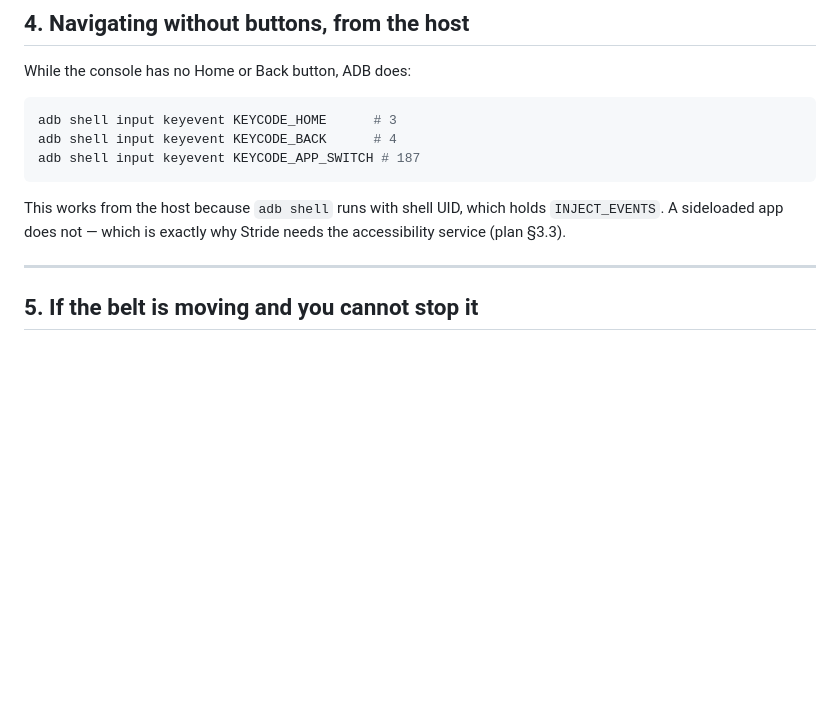
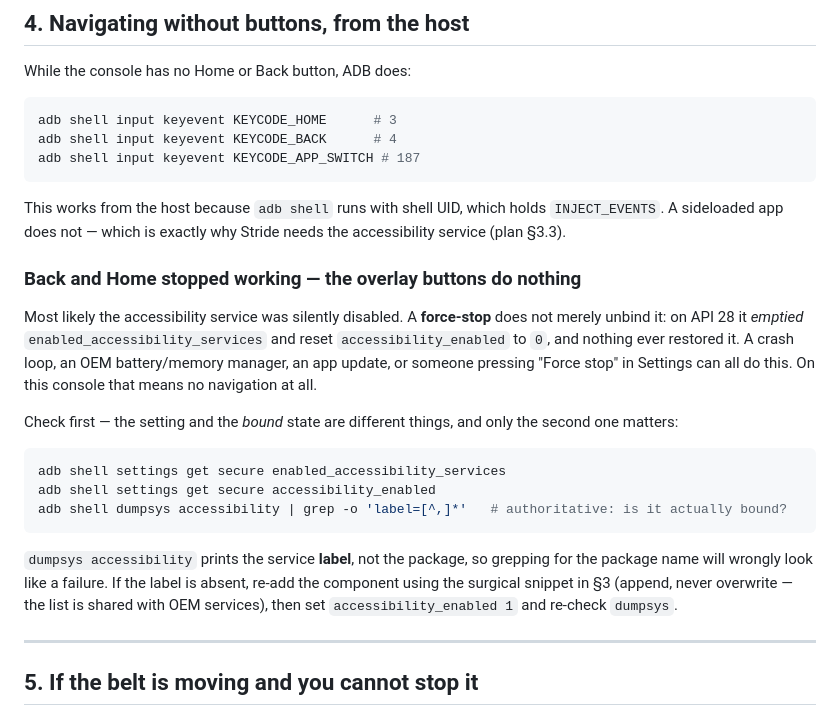
Before and after one commit to Clancey/stride, a Markdown page: docs/RUNBOOK.md, the part around the change. Drawn GitHub-style; blank space fills up the shorter version.

````diff
--- a/docs/RUNBOOK.md
+++ b/docs/RUNBOOK.md
@@ -218,6 +218,26 @@ adb shell input keyevent KEYCODE_APP_SWITCH # 187
 This works from the host because `adb shell` runs with shell UID, which holds `INJECT_EVENTS`. A
 sideloaded app does not — which is exactly why Stride needs the accessibility service (plan §3.3).
 
+### Back and Home stopped working — the overlay buttons do nothing
+
+Most likely the accessibility service was silently disabled. A **force-stop** does not merely unbind
+it: on API 28 it *emptied* `enabled_accessibility_services` and reset `accessibility_enabled` to `0`,
+and nothing ever restored it. A crash loop, an OEM battery/memory manager, an app update, or someone
+pressing "Force stop" in Settings can all do this. On this console that means no navigation at all.
+
+Check first — the setting and the *bound* state are different things, and only the second one matters:
+
+```bash
+adb shell settings get secure enabled_accessibility_services
+adb shell settings get secure accessibility_enabled
+adb shell dumpsys accessibility | grep -o 'label=[^,]*'   # authoritative: is it actually bound?
+```
+
+`dumpsys accessibility` prints the service **label**, not the package, so grepping for the package
+name will wrongly look like a failure. If the label is absent, re-add the component using the
+surgical snippet in §3 (append, never overwrite — the list is shared with OEM services), then set
+`accessibility_enabled 1` and re-check `dumpsys`.
+
 ---
 
 ## 5. If the belt is moving and you cannot stop it
````
Also changed, not shown: docs/SPIKES.md (+23 -0 lines).
